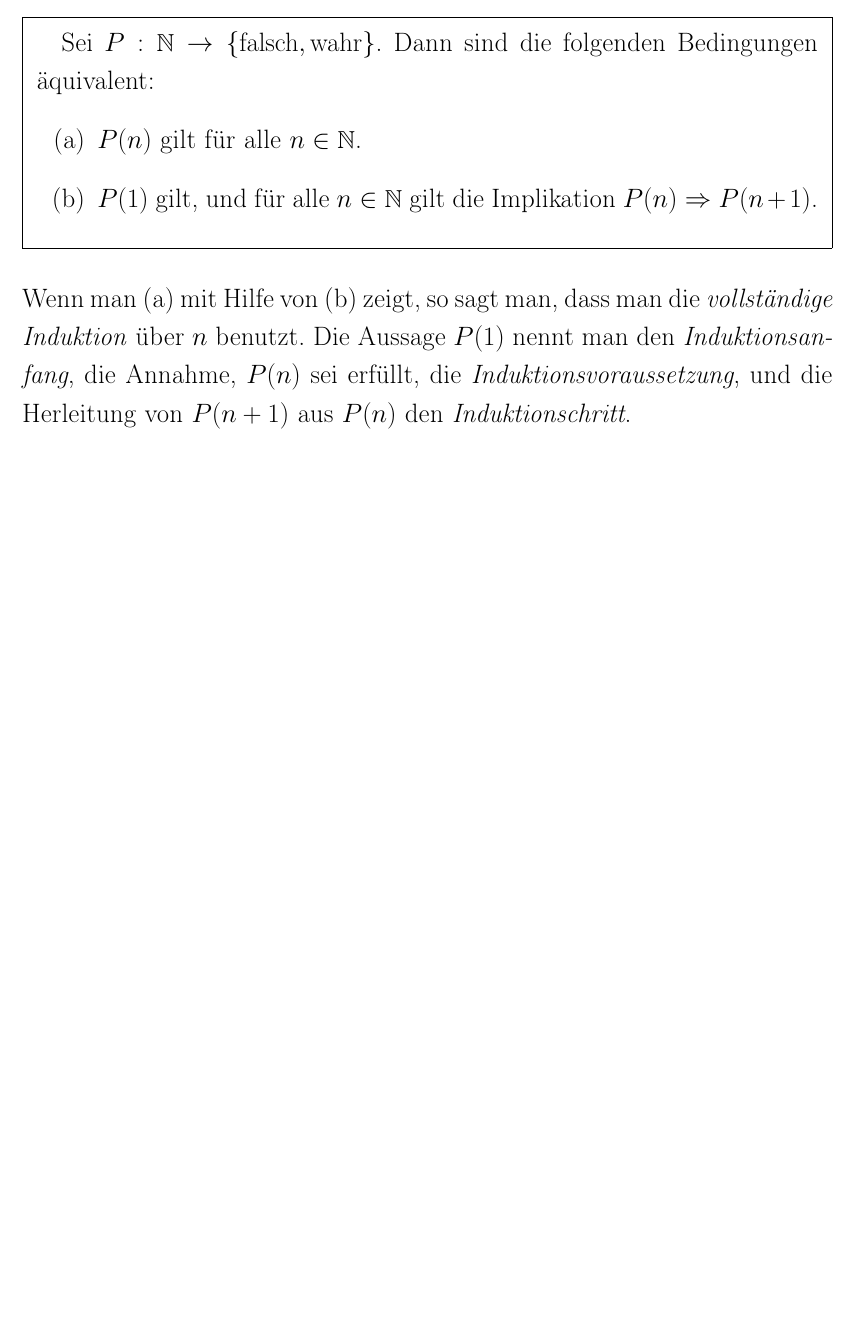
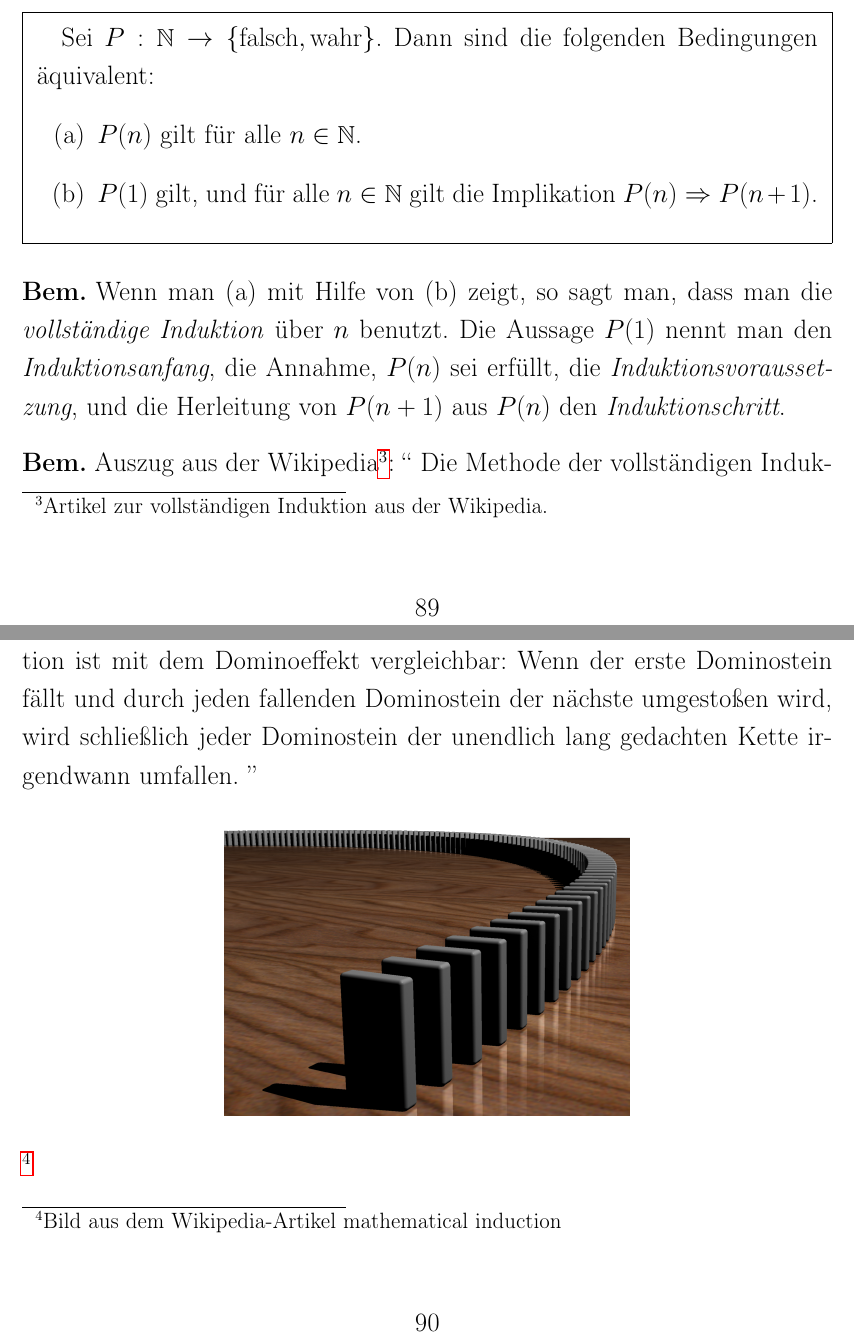
Before and after one commit to gaverkov/lineare_algebra, a LaTeX document (LineareAlgebra_pr.tex, which reads content/appendix_induktion.tex): part of page 89 of 400 before the commit and two parts of pages 89 and 90 of 400 after it, the two joined at a grey line, cut so that both start at the same text, the shorter picture padded with empty space. Compiled offline with pdfLaTeX.

```diff
--- a/content/appendix_induktion.tex
+++ b/content/appendix_induktion.tex
@@ -10,7 +10,21 @@
   \end{itemize}
 \end{framed}
 
+\begin{bem}
 Wenn man (a) mit Hilfe von (b) zeigt, so sagt man, dass man die \emph{vollständige Induktion} über $n$ benutzt. Die Aussage $P(1)$ nennt man den \emph{Induktionsanfang}, die Annahme, $P(n)$ sei erfüllt, die \emph{Induktionsvoraussetzung}, und die Herleitung von $P(n+1)$ aus $P(n)$ den \emph{Induktionschritt}.
+\end{bem}
+
+\begin{bem}
+	Auszug aus der Wikipedia\footnote{Artikel zur vollständigen Induktion aus der Wikipedia.}:
+	``
+	Die Methode der vollständigen Induktion ist mit dem Dominoeffekt vergleichbar: Wenn der erste Dominostein fällt und durch jeden fallenden Dominostein der nächste umgestoßen wird, wird schließlich jeder Dominostein der unendlich lang gedachten Kette irgendwann umfallen.
+	''
+	\begin{center}
+	\includegraphics[width=0.5\textwidth]{content/pics/Dominoeffect.png}
+	\end{center}
+	\footnote{Bild aus dem Wikipedia-Artikel mathematical induction}
+%	/Users/gennnadiyaverkov/Documents/teach/linalg/lineare_algebra_git/contents/pics/Dominoeffect.png
+\end{bem}
 
 Wenn man die Äquivalenz von (a) und (b) für das Prädikat $P(1) \wedge \cdots \wedge P(n)$ an der Stelle von $P(n)$ benutzt, so erhält man, dass (a) auch zur folgenden Behauptung äquivalent ist:
 
```
Also changed, not shown: content/kapitel2.tex (+9 -4 lines), content/pics/Dominoeffect.png (added).
